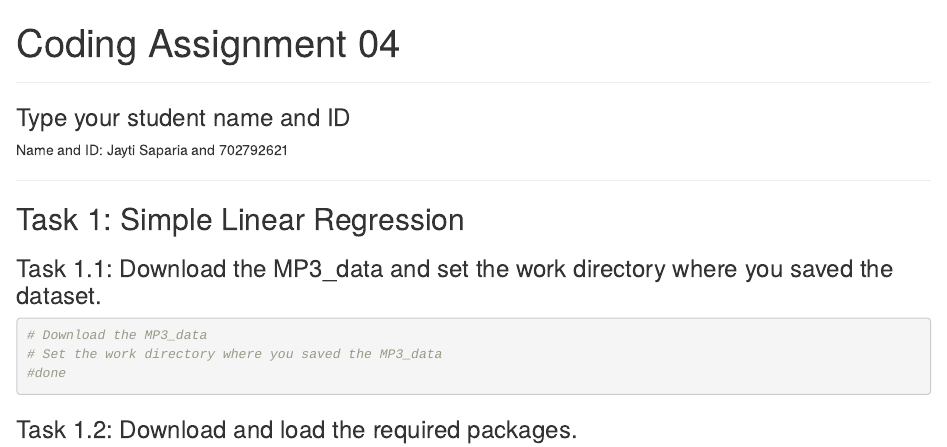
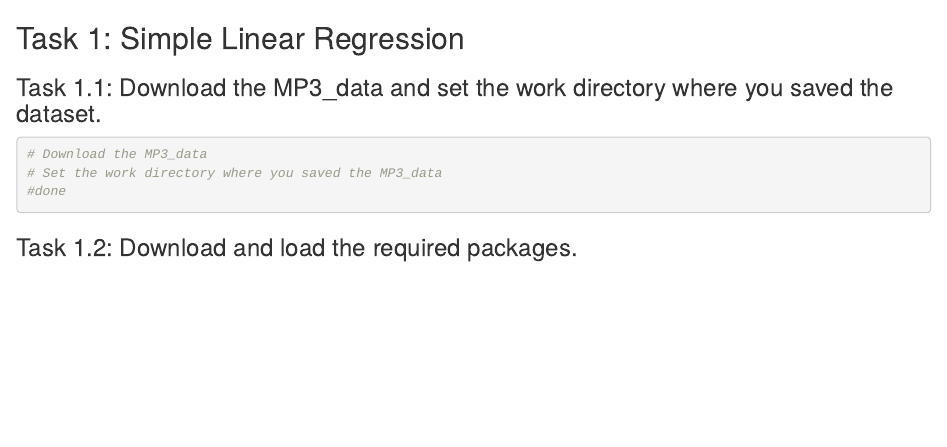
Before and after one commit to jaytiii/R-Data-Analysis-Projects, an R Markdown document (Project-4/analysis.Rmd): the page in a window 1100 px wide, from its top. Rendered offline with R 4.5, knitr and Pandoc, with nearby package versions; some code elsewhere in the file could not run offline.

Commit message:
Update and rename Jayti-Saparia-Coding Assignment 04 .Rmd to analysis.Rmd

```diff
--- a/Project-4/Jayti-Saparia-Coding Assignment 04 .Rmd
+++ b/Project-4/analysis.Rmd
@@ -1,2 +0,0 @@
----
-title: "Coding Assignment 04"
@@ -10,9 +1,3 @@ output:
-### Type your student name and ID
-
-Name and ID: Jayti Saparia and 702792621
-
----
-
 
 ## Task 1: Simple Linear Regression
 
```
Also changed, not shown: Project-4/analysis.Rmd (7 more changed lines).
